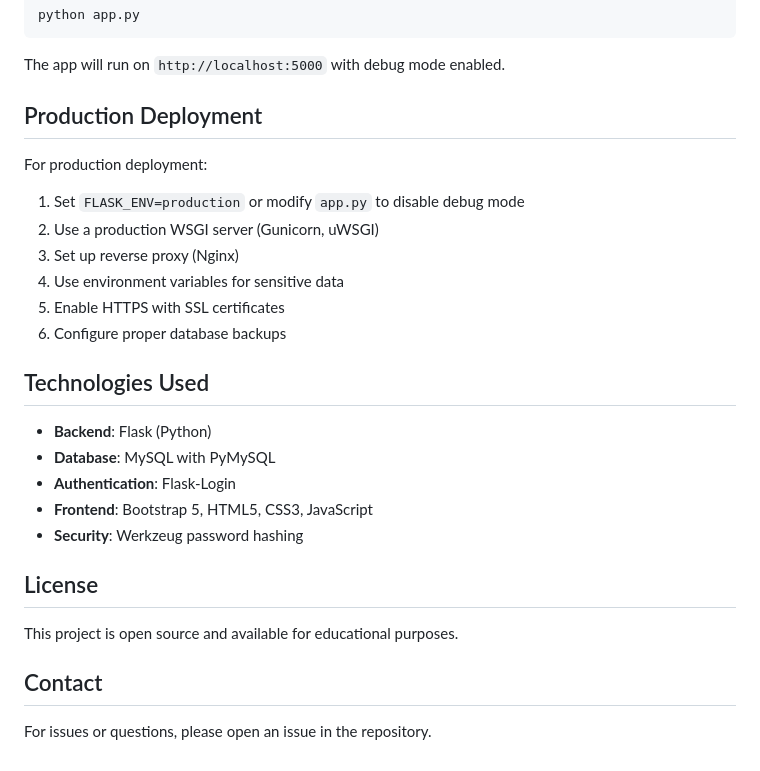
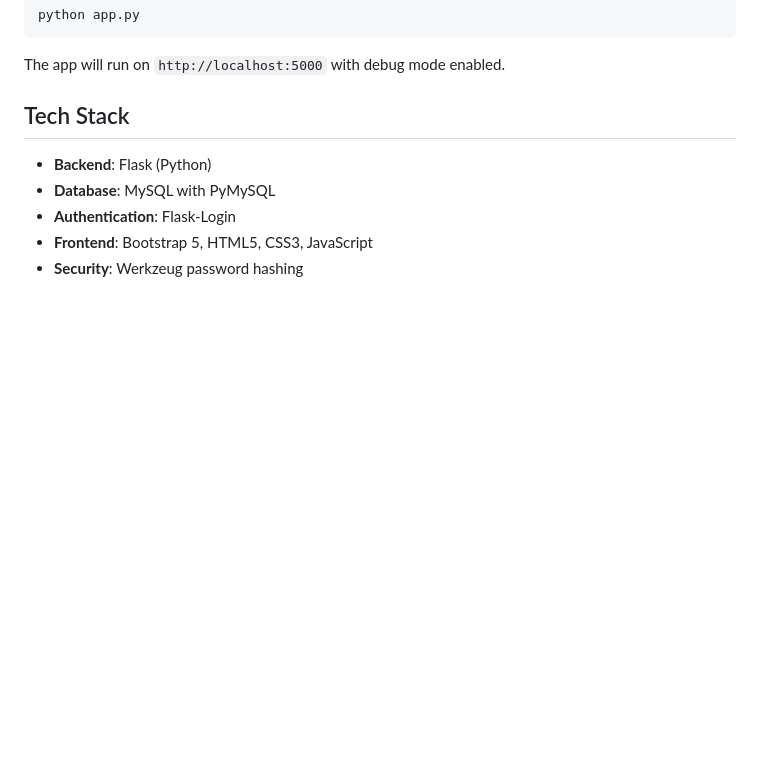
Before and after one commit to Abhi78k/Web-Based-User-Identification-System-DBMS, a Markdown page: README.md, the part around the change. Rendered like a GitHub page; blank space fills up the shorter version.

```diff
--- a/README.md
+++ b/README.md
@@ -183,28 +183,10 @@ python app.py
 
 The app will run on `http://localhost:5000` with debug mode enabled.
 
-## Production Deployment
-
-For production deployment:
-1. Set `FLASK_ENV=production` or modify `app.py` to disable debug mode
-2. Use a production WSGI server (Gunicorn, uWSGI)
-3. Set up reverse proxy (Nginx)
-4. Use environment variables for sensitive data
-5. Enable HTTPS with SSL certificates
-6. Configure proper database backups
-
-## Technologies Used
+## Tech Stack
 
 - **Backend**: Flask (Python)
 - **Database**: MySQL with PyMySQL
 - **Authentication**: Flask-Login
 - **Frontend**: Bootstrap 5, HTML5, CSS3, JavaScript
 - **Security**: Werkzeug password hashing
-
-## License
-
-This project is open source and available for educational purposes.
-
-## Contact
-
-For issues or questions, please open an issue in the repository.
```
